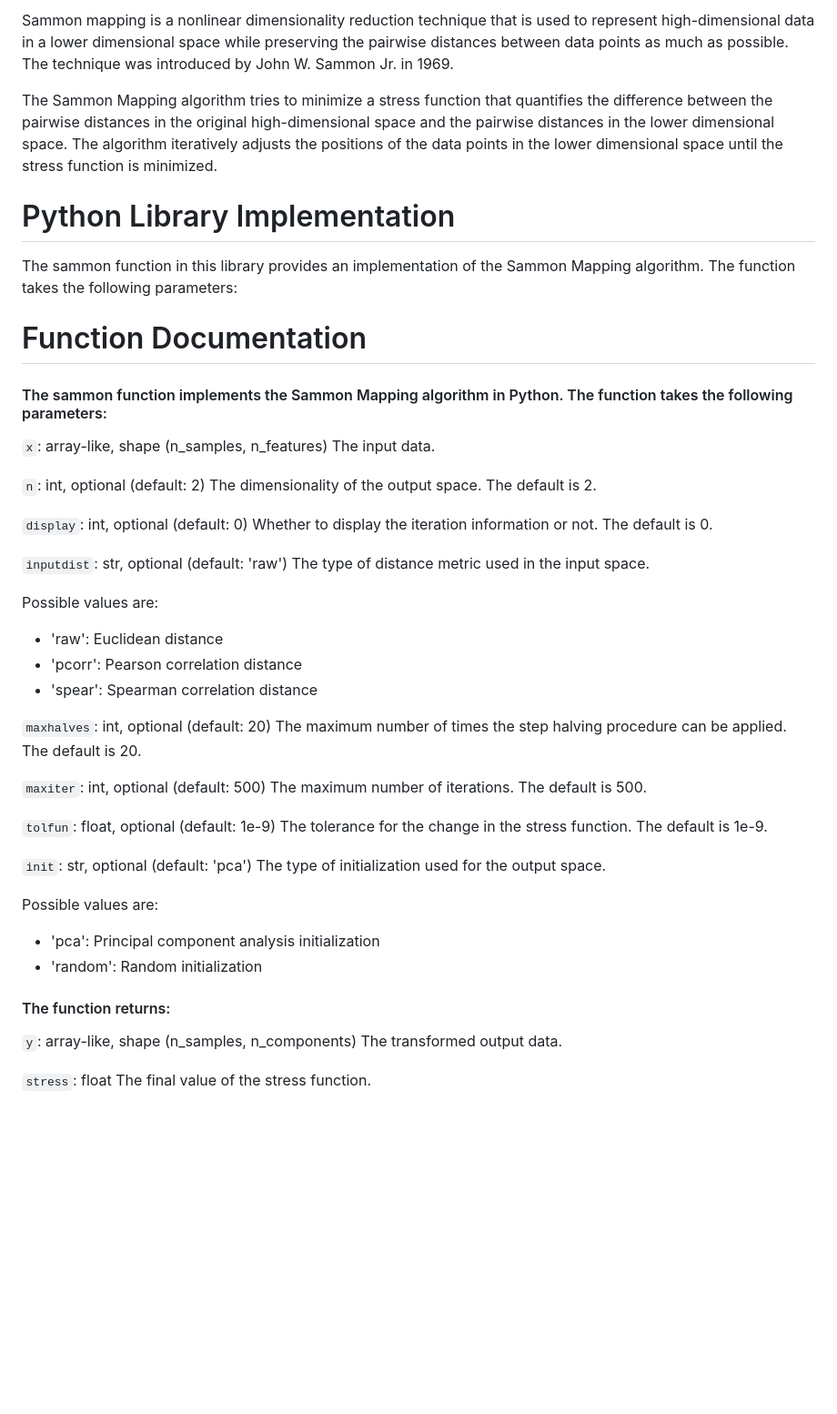
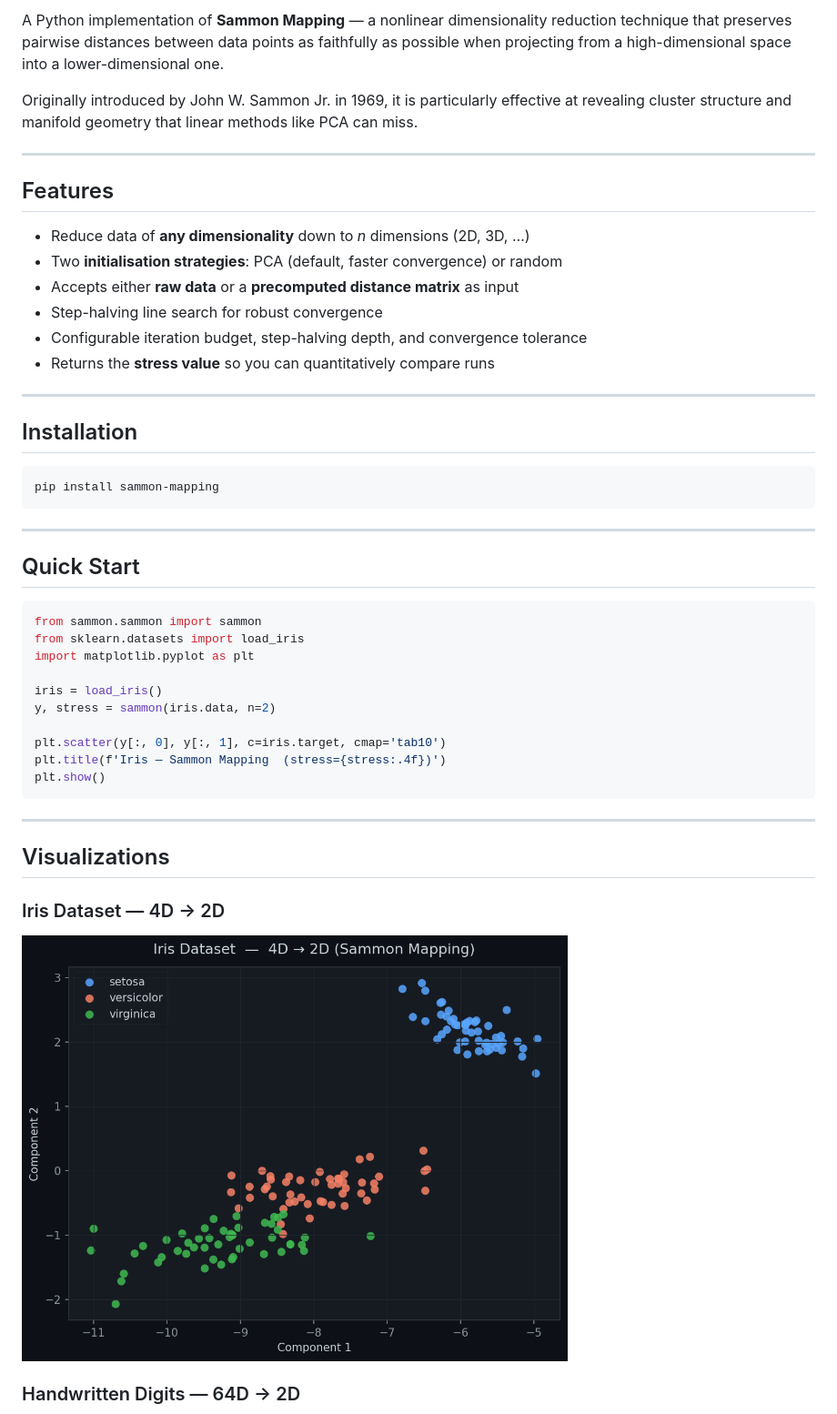
Before and after one commit to cots-lab/sammon-mapping, a Markdown page: README.md, the part around one of its changes. Shown at 91% size. Rendered like a GitHub page; pictures changed too: assets/iris.png (added); blank space fills up the shorter version.

````diff
--- a/README.md
+++ b/README.md
@@ -4,53 +6,51 @@
 
-Sammon mapping is a nonlinear dimensionality reduction technique that is used to represent high-dimensional data in a lower dimensional space while preserving the pairwise distances between data points as much as possible. The technique was introduced by John W. Sammon Jr. in 1969.
+A Python implementation of **Sammon Mapping** — a nonlinear dimensionality reduction technique that preserves pairwise distances between data points as faithfully as possible when projecting from a high-dimensional space into a lower-dimensional one.
 
-The Sammon Mapping algorithm tries to minimize a stress function that quantifies the difference between the pairwise distances in the original high-dimensional space and the pairwise distances in the lower dimensional space. The algorithm iteratively adjusts the positions of the data points in the lower dimensional space until the stress function is minimized.
+Originally introduced by John W. Sammon Jr. in 1969, it is particularly effective at revealing cluster structure and manifold geometry that linear methods like PCA can miss.
 
-# Python Library Implementation
-The sammon function in this library provides an implementation of the Sammon Mapping algorithm. The function takes the following parameters:
+---
 
-# Function Documentation
-#### The sammon function implements the Sammon Mapping algorithm in Python. The function takes the following parameters:
+## Features
 
-`x`: array-like, shape (n_samples, n_features)
-The input data.
+- Reduce data of **any dimensionality** down to *n* dimensions (2D, 3D, …)
+- Two **initialisation strategies**: PCA (default, faster convergence) or random
+- Accepts either **raw data** or a **precomputed distance matrix** as input
+- Step-halving line search for robust convergence
+- Configurable iteration budget, step-halving depth, and convergence tolerance
+- Returns the **stress value** so you can quantitatively compare runs
 
-`n`: int, optional (default: 2)
-The dimensionality of the output space. The default is 2.
+---
 
-`display`: int, optional (default: 0)
-Whether to display the iteration information or not. The default is 0.
+## Installation
 
-`inputdist`: str, optional (default: 'raw')
-The type of distance metric used in the input space.
+```bash
+pip install sammon-mapping
+```
 
-Possible values are:
-- 'raw': Euclidean distance
-- 'pcorr': Pearson correlation distance
-- 'spear': Spearman correlation distance
+---
 
-`maxhalves`: int, optional (default: 20)
-The maximum number of times the step halving procedure can be applied. The default is 20.
+## Quick Start
 
-`maxiter`: int, optional (default: 500)
-The maximum number of iterations. The default is 500.
+```python
+from sammon.sammon import sammon
+from sklearn.datasets import load_iris
+import matplotlib.pyplot as plt
 
-`tolfun`: float, optional (default: 1e-9)
-The tolerance for the change in the stress function. The default is 1e-9.
+iris = load_iris()
+y, stress = sammon(iris.data, n=2)
 
-`init`: str, optional (default: 'pca')
-The type of initialization used for the output space.
+plt.scatter(y[:, 0], y[:, 1], c=iris.target, cmap='tab10')
+plt.title(f'Iris — Sammon Mapping  (stress={stress:.4f})')
+plt.show()
+```
 
-Possible values are:
-- 'pca': Principal component analysis initialization
-- 'random': Random initialization
+---
 
+## Visualizations
 
-#### The function returns:
+### Iris Dataset — 4D → 2D
 
-`y`: array-like, shape (n_samples, n_components)
-The transformed output data.
+<img src="assets/iris.png" width="600"/>
 
-`stress`: float
-The final value of the stress function.
+### Handwritten Digits — 64D → 2D
 
````
Also changed, not shown: other parts of README.md (+69 -4 lines), assets/digits.png (added), assets/swiss_roll_2d.png (added), assets/swiss_roll_3d.png (added).
